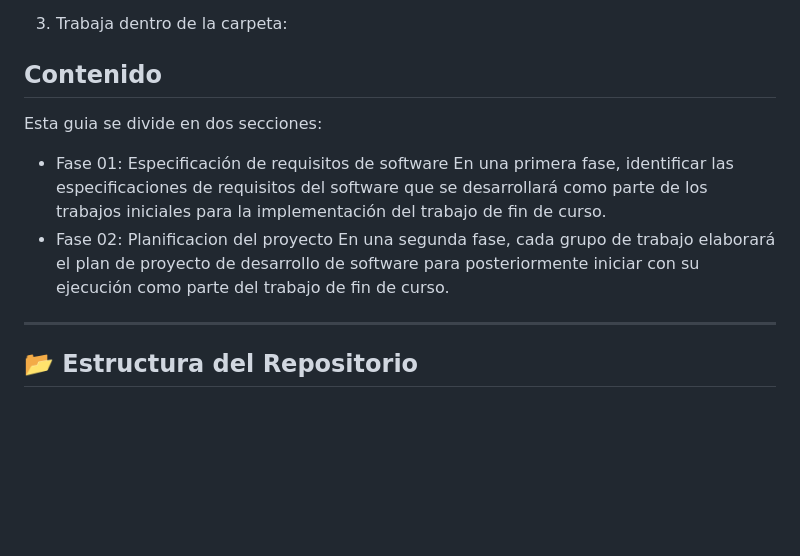
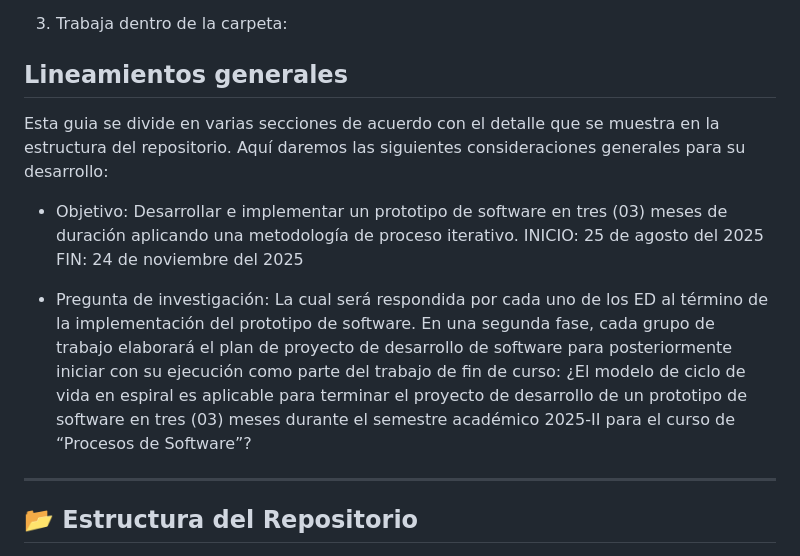
Before and after one commit to PendoVan/ED04, a Markdown page: docs/guide02/README.md, the part around the change. Drawn GitHub-style; blank space fills up the shorter version.

```diff
--- a/docs/guide02/README.md
+++ b/docs/guide02/README.md
@@ -15,12 +15,16 @@ Aquí encontrarás las fases, documentos y ejemplos necesarios para desarrollar
 3. Trabaja dentro de la carpeta:
 
 
-## Contenido
-Esta guia se divide en dos secciones:
-- Fase 01: Especificación de requisitos de software
-En una primera fase, identificar las especificaciones de requisitos del software que se desarrollará como parte de los trabajos iniciales para la implementación del trabajo de fin de curso.
-- Fase 02: Planificacion del proyecto
-En una segunda fase, cada grupo de trabajo elaborará el plan de proyecto de desarrollo de software para posteriormente iniciar con su ejecución como parte del trabajo de fin de curso.
+## Lineamientos generales
+Esta guia se divide en varias secciones de acuerdo con el detalle que se muestra en la estructura del repositorio. Aquí daremos las siguientes consideraciones generales para su desarrollo:
+- Objetivo:
+Desarrollar e implementar un prototipo de software en tres (03) meses de duración aplicando una metodología de proceso iterativo.
+INICIO: 25 de agosto del 2025
+FIN: 24 de noviembre del 2025
+
+- Pregunta de investigación: La cual será respondida por cada uno de los ED al término de la implementación del prototipo de software.
+En una segunda fase, cada grupo de trabajo elaborará el plan de proyecto de desarrollo de software para posteriormente iniciar con su ejecución como parte del trabajo de fin de curso:
+¿El modelo de ciclo de vida en espiral es aplicable para terminar el proyecto de desarrollo de un prototipo de software en tres (03) meses durante el semestre académico 2025-II para el curso de “Procesos de Software”?
 
 ---
 
```
